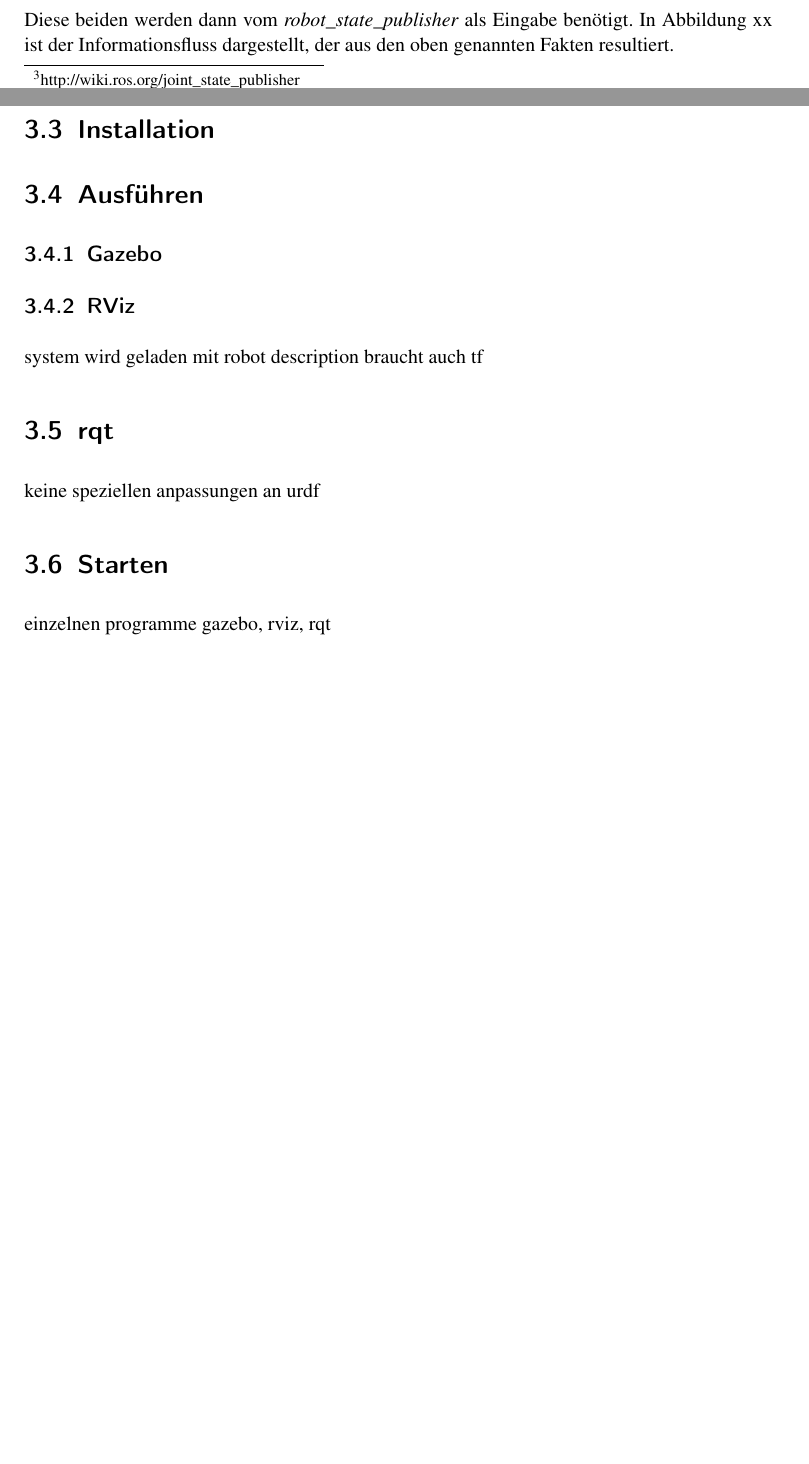
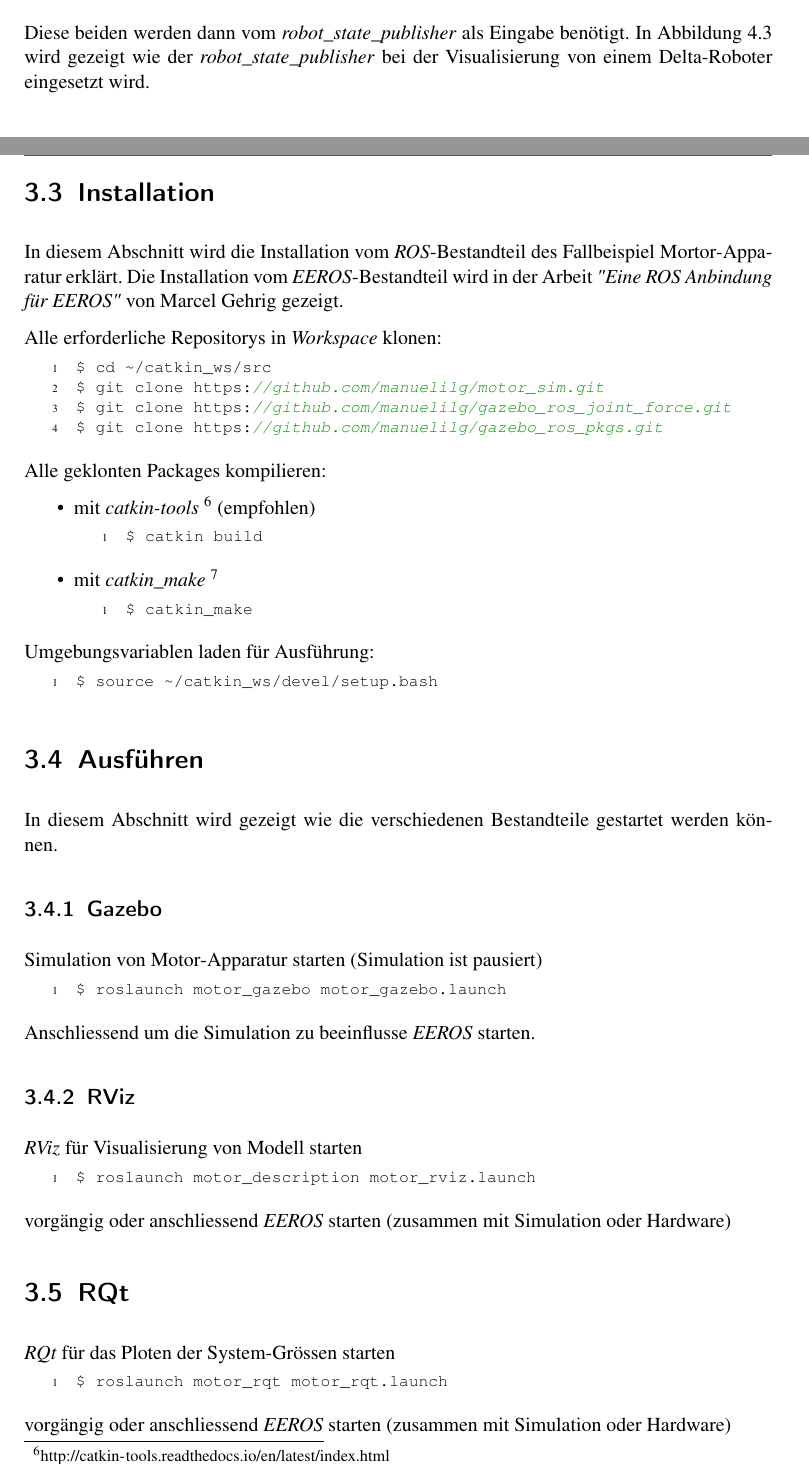
Before and after one commit to manuelilg/vt2_bericht, a LaTeX document (Bericht.tex, which reads Motor.tex): two parts of pages 14 and 16 of 22 before the commit and two parts of pages 15 and 16 of 24 after it, joined at a grey line, cut so that both start at the same text, the shorter picture padded with empty space. Compiled offline with pdfLaTeX; an older LaTeX class or package is replaced by its successor.

Commit message:
add instruction for installation and launch

```diff
--- a/Motor.tex
+++ b/Motor.tex
@@ -177,7 +177,7 @@ Er bewirkt, dass das Gelenk \textit{\textit{"}damper\_axis\textit{"}} den gleich
 Somit erhalten wir vom \textit{joint\_state\_publisher} für die Eingabe von einem Gelenkwinkel \textit{\textit{"}motor\_axis\textit{"}}, die Ausgabe für die Gelenkwinkel \textit{\textit{"}motor\_axis\textit{"}} und \textit{\textit{"}damper\_axis\textit{"}}.
 
 Diese beiden werden dann vom \textit{robot\_state\_publisher} als Eingabe benötigt.
-In Abbildung xx ist der Informationsfluss dargestellt, der aus den oben genannten Fakten resultiert. %TODO ref
+In Abbildung \ref{Ab:prozess} wird gezeigt wie der \textit{robot\_state\_publisher} bei der Visualisierung von einem Delta"=Roboter eingesetzt wird.
 
 \subsection{Gazebo Plugins}
 Damit das Modell in der Simulation mit dem \textit{ROS}"=Netzwerk interagieren kann, müssen Plugins eingesetzt werden.
@@ -220,18 +220,55 @@ Teile von dem Plugin werden vor jedem Simulations"=Schritt aufgerufen und erfül
 \end{itemize}
 
 \section{Installation}
+In diesem Abschnitt wird die Installation vom \textit{ROS}"=Bestandteil des Fallbeispiel Mortor"=Apparatur erklärt.
+Die Installation vom \textit{EEROS}"=Bestandteil wird in der Arbeit \textit{\textit{"}Eine ROS Anbindung für EEROS\textit{"}} von Marcel Gehrig gezeigt.
+
+Alle erforderliche Repositorys in \textit{Workspace} klonen:
+\begin{lstlisting}
+$ cd ~/catkin_ws/src
+$ git clone https://github.com/manuelilg/motor_sim.git
+$ git clone https://github.com/manuelilg/gazebo_ros_joint_force.git
+$ git clone https://github.com/manuelilg/gazebo_ros_pkgs.git
+\end{lstlisting}
+
+Alle geklonten Packages kompilieren:
+\begin{itemize}
+\item mit \textit{catkin-tools}~\footnote{\url{http://catkin-tools.readthedocs.io/en/latest/index.html}} (empfohlen)
+\begin{lstlisting}
+$ catkin build
+\end{lstlisting}
+\item mit \textit{catkin\_make}~\footnote{\url{http://wiki.ros.org/catkin/commands/catkin\_make}}
+\begin{lstlisting}
+$ catkin_make
+\end{lstlisting}
+\end{itemize}
+
+Umgebungsvariablen laden für Ausführung:
+\begin{lstlisting}
+$ source ~/catkin_ws/devel/setup.bash
+\end{lstlisting}
+
+\section{Ausführen}
+In diesem Abschnitt wird gezeigt wie die verschiedenen Bestandteile gestartet werden können.
+\subsection{Gazebo}
+Simulation von Motor"=Apparatur starten (Simulation ist pausiert)
+\begin{lstlisting}
+$ roslaunch motor_gazebo motor_gazebo.launch
+\end{lstlisting}
+
+Anschliessend um die Simulation zu beeinflusse \textit{EEROS} starten.
+
+\subsection{RViz}
+\textit{RViz} für Visualisierung von Modell starten
+\begin{lstlisting}
+$ roslaunch motor_description motor_rviz.launch
+\end{lstlisting}
+vorgängig oder anschliessend \textit{EEROS} starten (zusammen mit Simulation oder Hardware)
 
 
-\section{Ausführen}
-\subsection{Gazebo}
-
-\subsection{RViz}
-system wird geladen mit robot description
-braucht auch tf
-%TODO bild info fluss
-
-\section{rqt}
-keine speziellen anpassungen an urdf
-
-\section{Starten}
-einzelnen programme gazebo, rviz, rqt
+\section{RQt}
+\textit{RQt} für das Ploten der System"=Grössen starten
+\begin{lstlisting}
+$ roslaunch motor_rqt motor_rqt.launch
+\end{lstlisting}
+vorgängig oder anschliessend \textit{EEROS} starten (zusammen mit Simulation oder Hardware)
```
Also changed, not shown: Delta.tex (+77 -11 lines), Bericht.pdf, Motor.tex (2 more changed lines).
